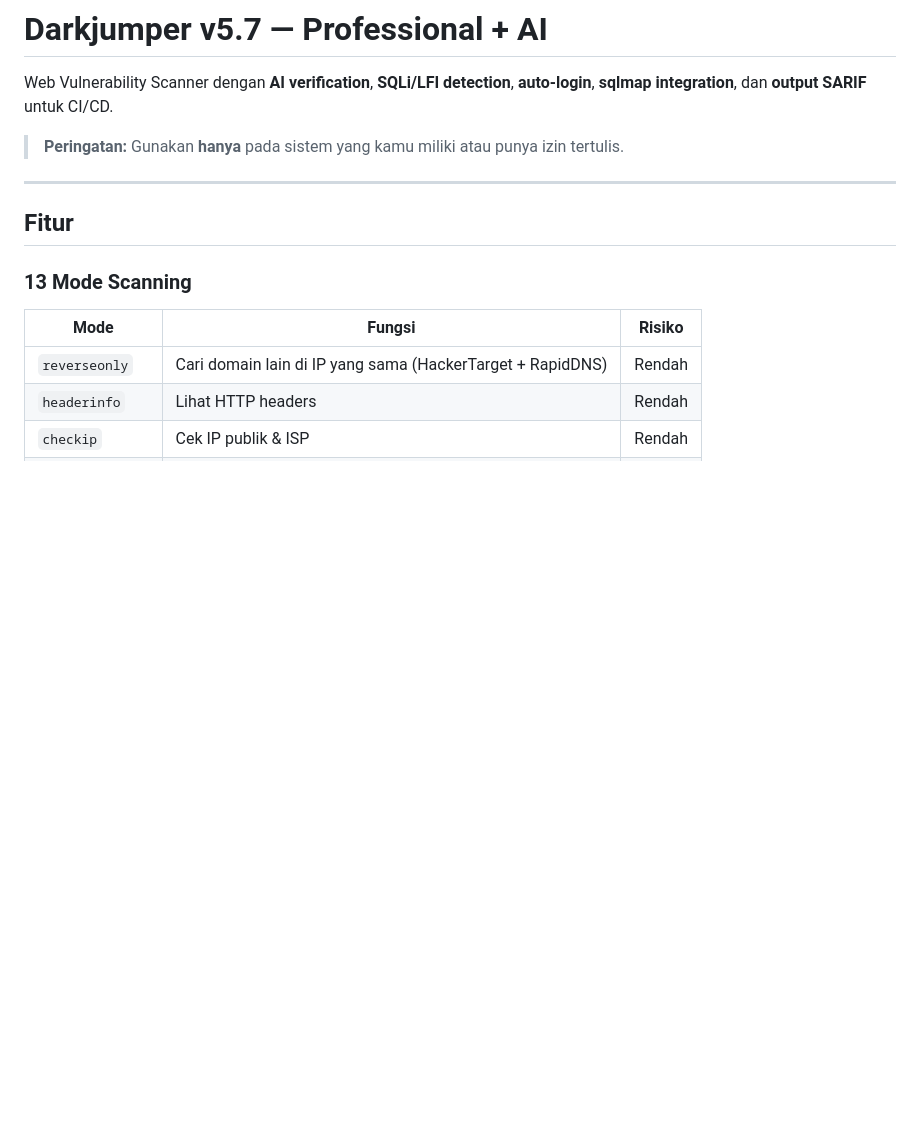
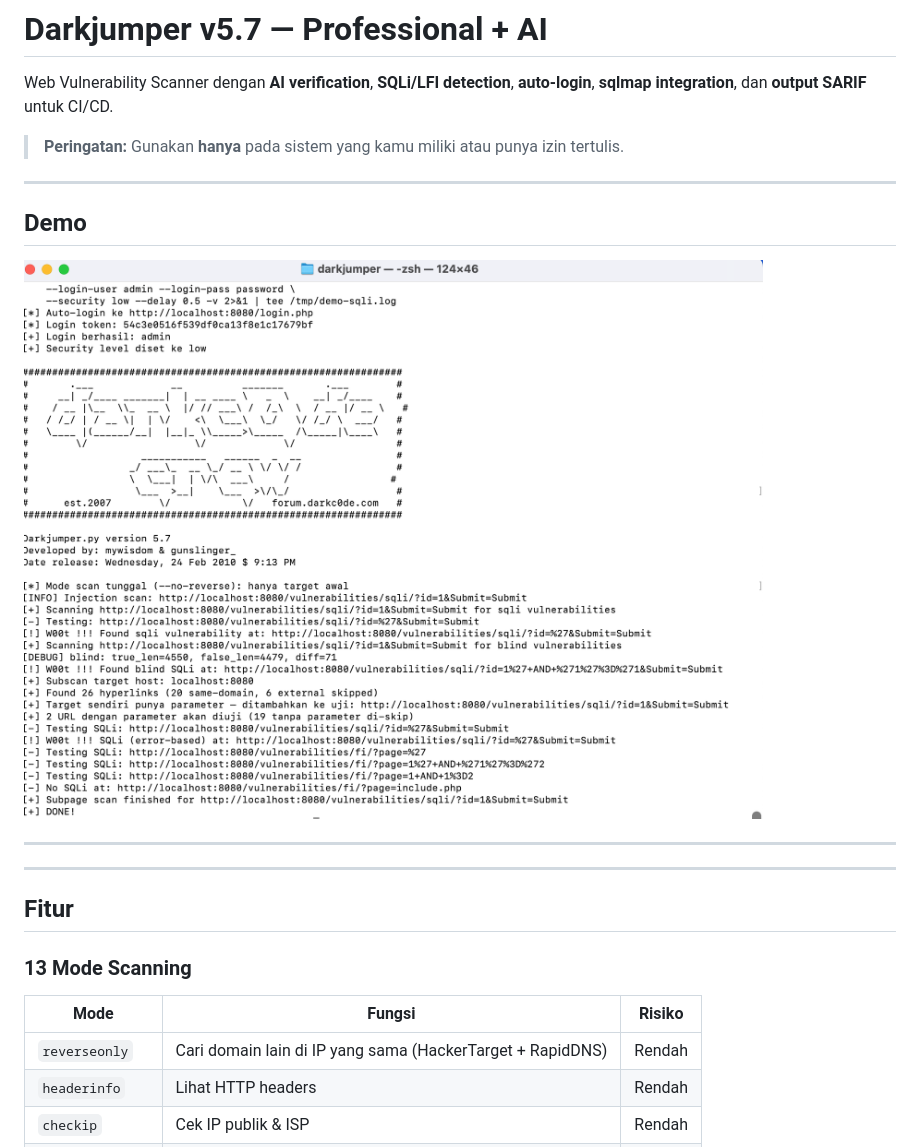
Before and after one commit to abui-git/DarkJumper, a Markdown page: README.md, the part around the change. Rendered like a GitHub page; pictures changed too: docs/demo-sqli.png (added); blank space fills up the shorter version.

Commit message:
Add demo screenshot (SQLi detection)

```diff
--- a/README.md
+++ b/README.md
@@ -4,6 +4,15 @@ Web Vulnerability Scanner dengan **AI verification**, **SQLi/LFI detection**,
 **auto-login**, **sqlmap integration**, dan **output SARIF** untuk CI/CD.
 
 > **Peringatan:** Gunakan **hanya** pada sistem yang kamu miliki atau punya izin tertulis.
+
+---
+
+## Demo
+
+![SQLi Detection](docs/demo-sqli.png)
+
+---
+
 
 ---
 
```
